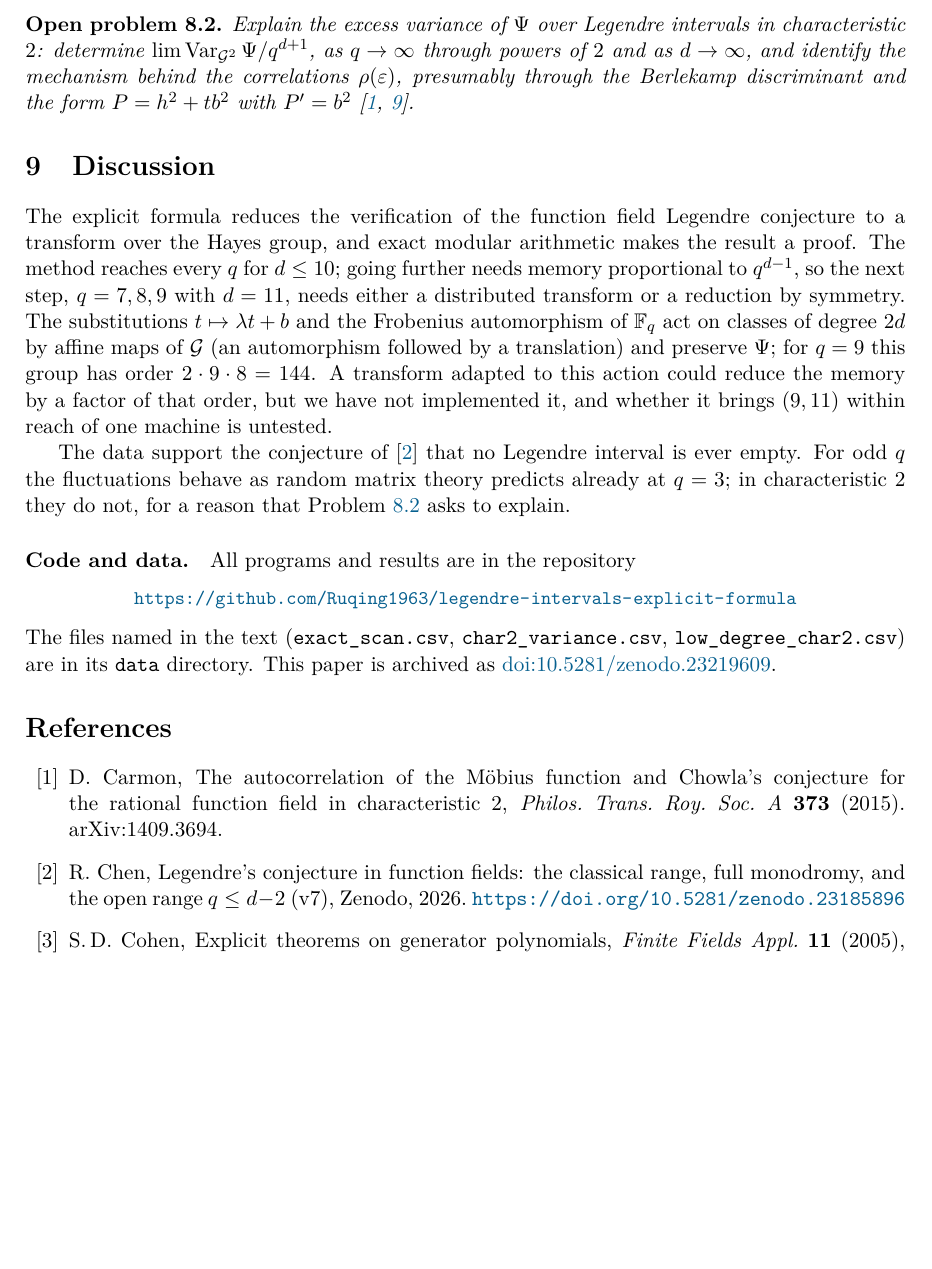
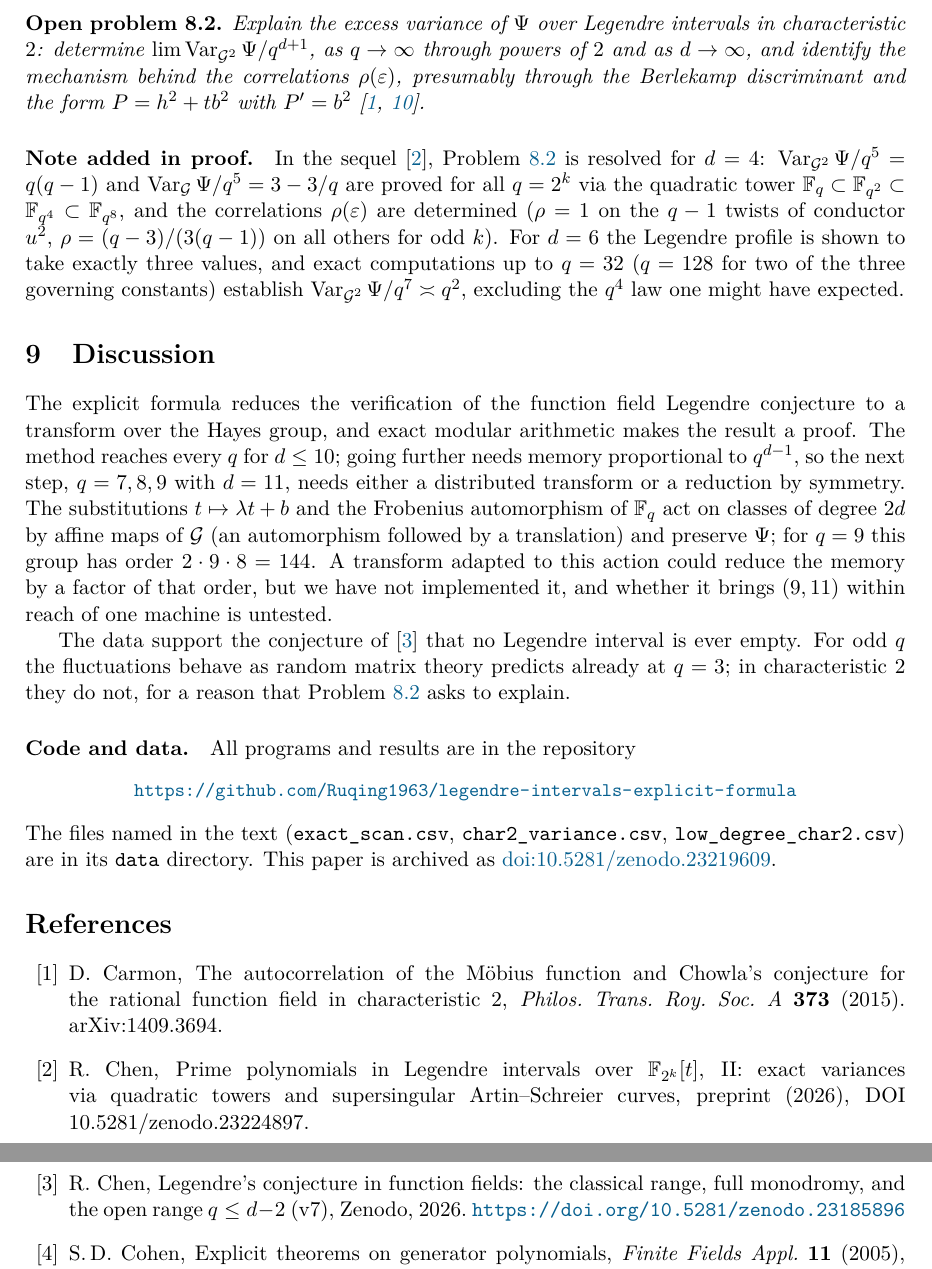
Before and after one commit to Ruqing1963/legendre-intervals-explicit-formula, a LaTeX paper (paper/legendre_explicit.tex): part of page 10 of 11 before the commit and two parts of pages 10 and 11 of 11 after it, the two joined at a grey line, cut so that both start at the same text, the shorter picture padded with empty space. Compiled offline with pdfLaTeX.

Commit message:
Note added in proof: Problem 8.2 resolved for d=4 in Part II (DOI 10.5281/zenodo.23224897); add reference

```diff
--- a/paper/legendre_explicit.tex
+++ b/paper/legendre_explicit.tex
@@ -461,6 +461,15 @@ the mechanism behind the correlations $\rho(\varepsilon)$, presumably through th
 and the form $P=h^2+tb^2$ with $P'=b^2$ \cite{Carmon2015,SawinShusterman2022}.
 \end{problem}
 
+\paragraph{Note added in proof.}
+In the sequel \cite{Chen2026b}, Problem~\ref{prob:char2} is resolved for $d=4$:
+$\Var_{\cG^2}\Psi/q^5=q(q-1)$ and $\Var_{\cG}\Psi/q^5=3-3/q$ are proved for all $q=2^k$
+via the quadratic tower $\Fq\subset\mathbb F_{q^2}\subset\mathbb F_{q^4}\subset\mathbb F_{q^8}$,
+and the correlations $\rho(\varepsilon)$ are determined ($\rho=1$ on the $q-1$ twists of conductor $u^2$,
+$\rho=(q-3)/(3(q-1))$ on all others for odd $k$). For $d=6$ the Legendre profile is shown to take exactly
+three values, and exact computations up to $q=32$ ($q=128$ for two of the three governing constants)
+establish $\Var_{\cG^2}\Psi/q^7\asymp q^2$, excluding the $q^4$ law one might have expected.
+
 % =====================================================================
 \section{Discussion}
 % =====================================================================
@@ -487,6 +496,9 @@ The files named in the text (\texttt{exact\_scan.csv}, \texttt{char2\_variance.c
 \begin{thebibliography}{99}
 \bibitem{Carmon2015} D.~Carmon, The autocorrelation of the M\"obius function and Chowla's conjecture
  for the rational function field in characteristic 2, \textit{Philos.\ Trans.\ Roy.\ Soc.\ A} \textbf{373} (2015). arXiv:1409.3694.
+\bibitem{Chen2026b} R.~Chen, Prime polynomials in Legendre intervals over $\mathbb F_{2^k}[t]$, II:
+ exact variances via quadratic towers and supersingular Artin--Schreier curves, preprint (2026),
+ DOI 10.5281/zenodo.23224897.
 \bibitem{ChenV7} R.~Chen, Legendre's conjecture in function fields: the classical range, full monodromy,
  and the open range $q\le d-2$ (v7), Zenodo, 2026. \url{https://doi.org/10.5281/zenodo.23185896}
 \bibitem{Cohen2005} S.\,D.~Cohen, Explicit theorems on generator polynomials,
```
Also changed, not shown: paper/legendre_explicit.pdf.
